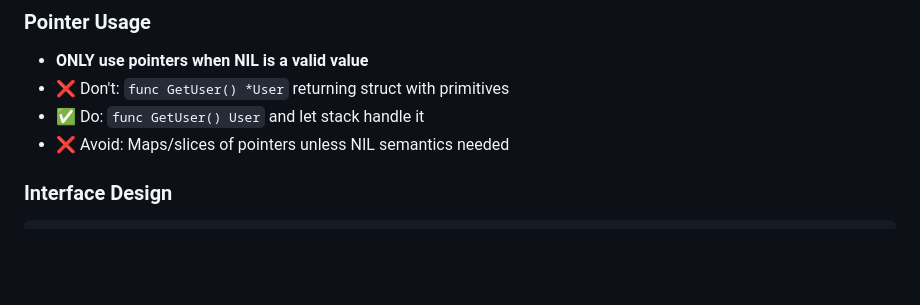
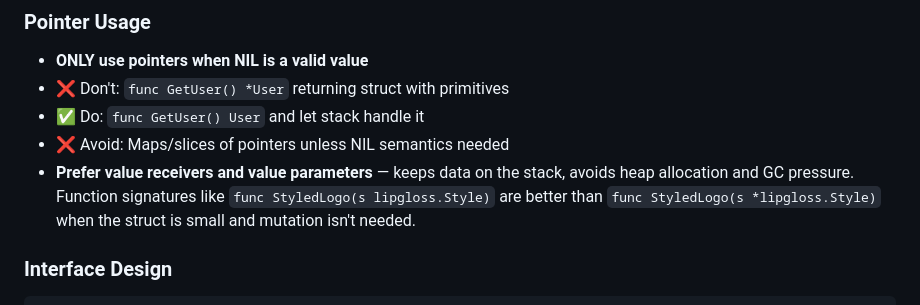
Before and after one commit to zarlcorp/core, a Markdown page: .claude/CLAUDE_GO.md, the part around the change. Rendered like a GitHub page; blank space fills up the shorter version.

````diff
--- a/.claude/CLAUDE_GO.md
+++ b/.claude/CLAUDE_GO.md
@@ -66,6 +66,7 @@ type Asset struct {
 - ❌ Don't: `func GetUser() *User` returning struct with primitives
 - ✅ Do: `func GetUser() User` and let stack handle it
 - ❌ Avoid: Maps/slices of pointers unless NIL semantics needed
+- **Prefer value receivers and value parameters** — keeps data on the stack, avoids heap allocation and GC pressure. Function signatures like `func StyledLogo(s lipgloss.Style)` are better than `func StyledLogo(s *lipgloss.Style)` when the struct is small and mutation isn't needed.
 
 ### Interface Design
 ```go
````
Also changed, not shown: .manager/specs/112-fix-keyback-binding.md (added, +37 -0 lines), .manager/specs/113-fix-credential-count-refresh.md (added, +48 -0 lines).
